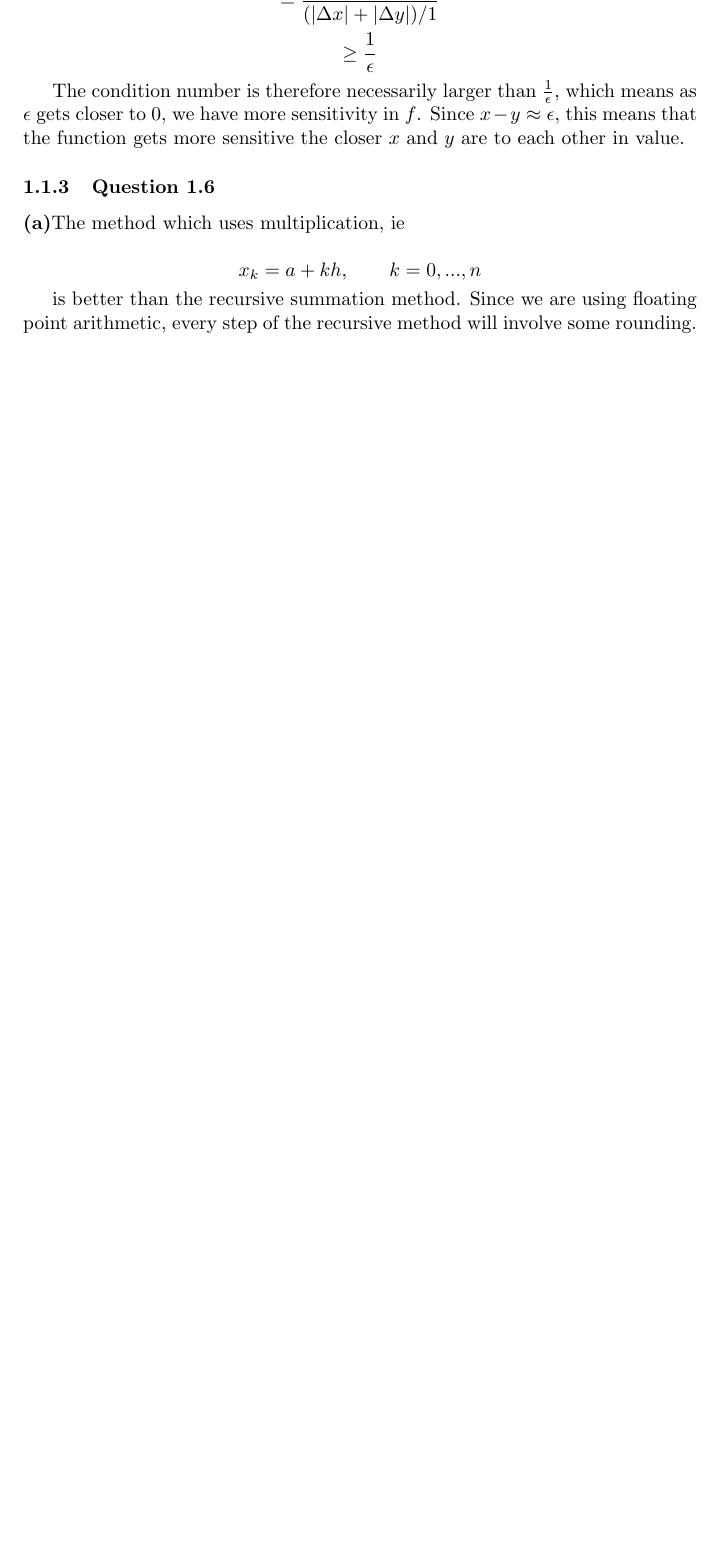
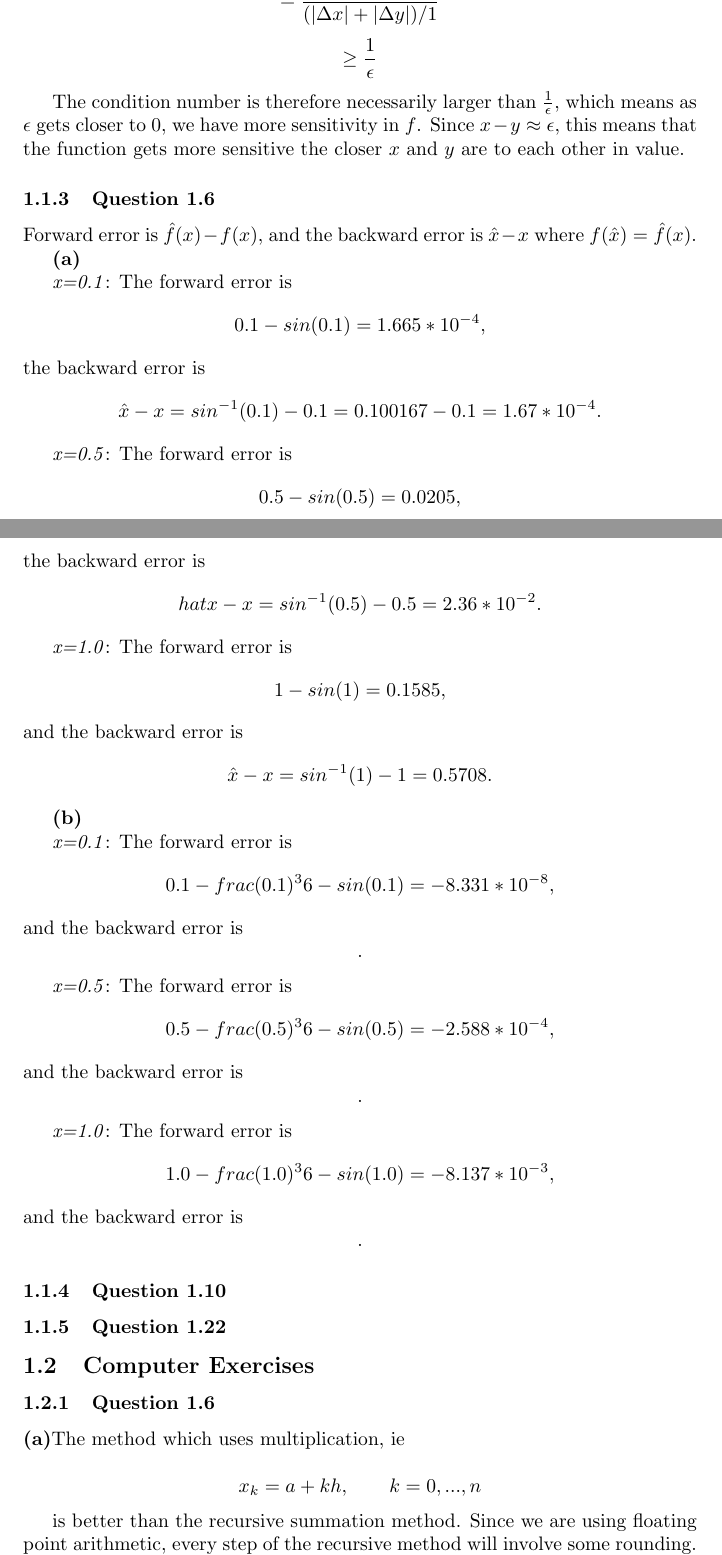
Before and after one commit to malcolmwhat/ecse443, a LaTeX problem sheet (assignment1/assignment_1.tex): part of page 1 of 2 before the commit and two parts of pages 1 and 2 of 3 after it, the two joined at a grey line, cut so that both start at the same text, the shorter picture padded with empty space. Compiled offline with pdfLaTeX.

Commit message:
Add a few incomplete questions

```diff
--- a/assignment1/assignment_1.tex
+++ b/assignment1/assignment_1.tex
@@ -35,6 +35,35 @@ $$ \geq \frac{1}{\epsilon} $$
 The condition number is therefore necessarily larger than $\frac{1}{\epsilon}$, which means as $\epsilon$ gets closer to 0, we have more sensitivity in $f$. Since $x-y \approx \epsilon$, this means that the function gets more sensitive the closer $x$ and $y$ are to each other in value.
 
 \subsubsection{Question 1.6}
+Forward error is $\hat{f}(x)-f(x)$, and the backward error is $\hat{x} - x$ where $f(\hat{x}) = \hat{f}(x)$.
+
+
+\textbf{(a)}
+
+\textit{x=0.1}: The forward error is $$0.1 - sin(0.1) = 1.665*10^{-4},$$
+the backward error is $$\hat{x} -x = sin^{-1}(0.1) -0.1 = 0.100167 - 0.1 = 1.67*10^{-4}.$$
+
+
+\textit{x=0.5}: The forward error is $$0.5 - sin(0.5) = 0.0205,$$ the backward error is
+$$hat{x} -x = sin^{-1}(0.5) - 0.5 = 2.36 * 10^{-2}.$$
+
+
+\textit{x=1.0}: The forward error is $$1 - sin(1) = 0.1585,$$ and the backward error is $$\hat{x}-x=sin^{-1}(1) - 1 = 0.5708.$$
+
+\textbf{(b)}
+
+\textit{x=0.1}: The forward error is $$0.1-frac{(0.1)^{3}}{6} - sin(0.1)= -8.331*10^{-8},$$ and the backward error is $$.$$
+
+\textit{x=0.5}: The forward error is $$0.5-frac{(0.5)^{3}}{6} - sin(0.5)= -2.588*10^{-4},$$  and the backward error is $$.$$
+
+\textit{x=1.0}: The forward error is $$1.0-frac{(1.0)^{3}}{6}- sin(1.0) = -8.137*10^{-3},$$ and the backward error is $$.$$
+
+\subsubsection{Question 1.10}
+
+\subsubsection{Question 1.22}
+
+\subsection{Computer Exercises}
+\subsubsection{Question 1.6}
 
 \textbf{(a)}The method which uses multiplication, ie
 
```
Also changed, not shown: assignment1/assignment_1.pdf, assignment1/assignment_1.tex (8 more changed lines), 3 other files.
